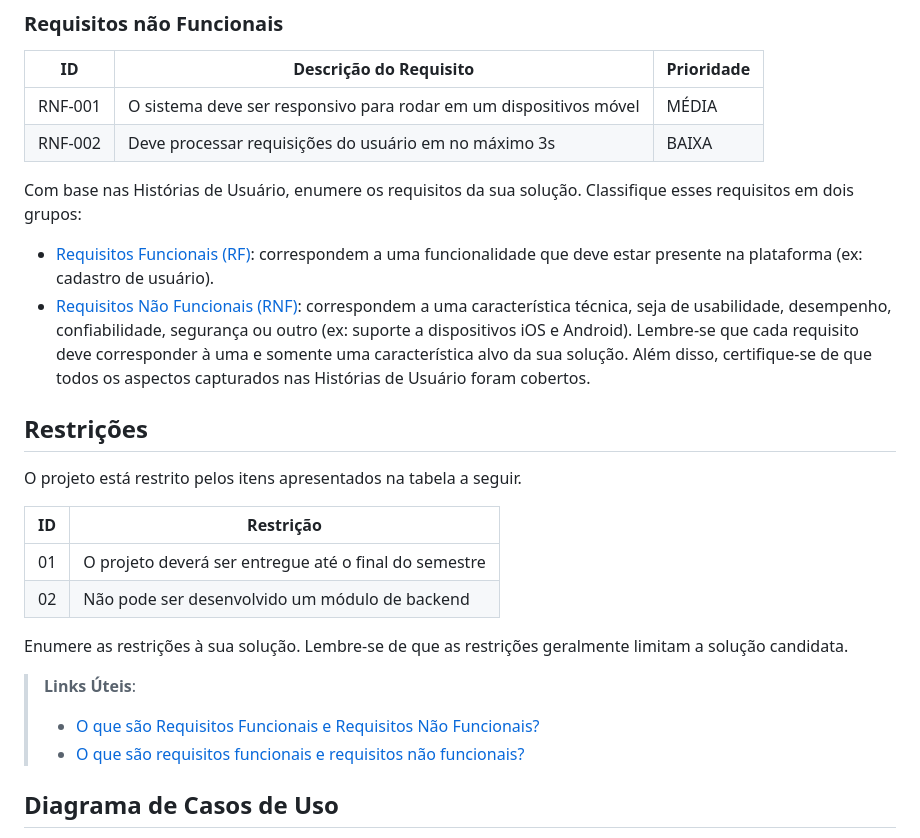
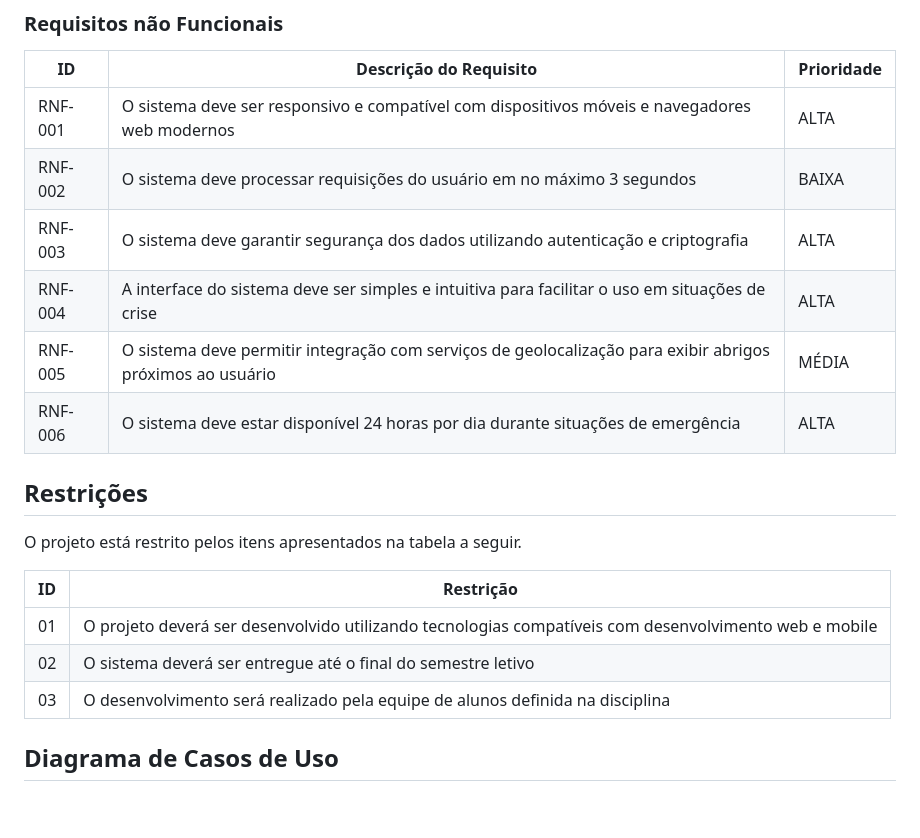
Before and after one commit to eduarda-magnago/sos-connect, a Markdown page: docs/02-Especificação do Projeto.md, the part around one of its changes. GitHub-like rendering; blank space fills up the shorter version.

Commit message:
Revise requirements and constraints in project specification
Updated non-functional requirements and clarified project constraints.

```diff
--- a/docs/02-Especificação do Projeto.md
+++ b/docs/02-Especificação do Projeto.md
@@ -76,23 +76,15 @@ Para a definição da prioridade foi utilizada a técnica *MoSCoW*, que classifi
 
 |ID     | Descrição do Requisito  |Prioridade |
 |-------|-------------------------|----|
-|RNF-001| O sistema deve ser responsivo para rodar em um dispositivos móvel | MÉDIA |
-|RNF-002| Deve processar requisições do usuário em no máximo 3s |  BAIXA |
+|RNF-001| O sistema deve ser responsivo e compatível com dispositivos móveis e navegadores web modernos | ALTA |
+|RNF-002| O sistema deve processar requisições do usuário em no máximo 3 segundos |  BAIXA |
+|RNF-003| O sistema deve garantir segurança dos dados utilizando autenticação e criptografia | ALTA |
+|RNF-004| A interface do sistema deve ser simples e intuitiva para facilitar o uso em situações de crise |  ALTA |
+|RNF-005| O sistema deve permitir integração com serviços de geolocalização para exibir abrigos próximos ao usuário | MÉDIA |
+|RNF-006| O sistema deve estar disponível 24 horas por dia durante situações de emergência | ALTA |
 
-Com base nas Histórias de Usuário, enumere os requisitos da sua solução. Classifique esses requisitos em dois grupos:
 
-- [Requisitos Funcionais
- (RF)](https://pt.wikipedia.org/wiki/Requisito_funcional):
- correspondem a uma funcionalidade que deve estar presente na
-  plataforma (ex: cadastro de usuário).
-- [Requisitos Não Funcionais
-  (RNF)](https://pt.wikipedia.org/wiki/Requisito_n%C3%A3o_funcional):
-  correspondem a uma característica técnica, seja de usabilidade,
-  desempenho, confiabilidade, segurança ou outro (ex: suporte a
-  dispositivos iOS e Android).
-Lembre-se que cada requisito deve corresponder à uma e somente uma
-característica alvo da sua solução. Além disso, certifique-se de que
-todos os aspectos capturados nas Histórias de Usuário foram cobertos.
+
 
 ## Restrições
 
@@ -100,14 +92,11 @@ O projeto está restrito pelos itens apresentados na tabela a seguir.
 
 |ID| Restrição                                             |
 |--|-------------------------------------------------------|
-|01| O projeto deverá ser entregue até o final do semestre |
-|02| Não pode ser desenvolvido um módulo de backend        |
+|01| O projeto deverá ser desenvolvido utilizando tecnologias compatíveis com desenvolvimento web e mobile |
+|02| O sistema deverá ser entregue até o final do semestre letivo      |
+|03| O desenvolvimento será realizado pela equipe de alunos definida na disciplina     |
 
-Enumere as restrições à sua solução. Lembre-se de que as restrições geralmente limitam a solução candidata.
 
-> **Links Úteis**:
-> - [O que são Requisitos Funcionais e Requisitos Não Funcionais?](https://codificar.com.br/requisitos-funcionais-nao-funcionais/)
-> - [O que são requisitos funcionais e requisitos não funcionais?](https://analisederequisitos.com.br/requisitos-funcionais-e-requisitos-nao-funcionais-o-que-sao/)
 
 ## Diagrama de Casos de Uso
 
```
Also changed, not shown: other parts of docs/02-Especificação do Projeto.md (+1 -1 lines).
